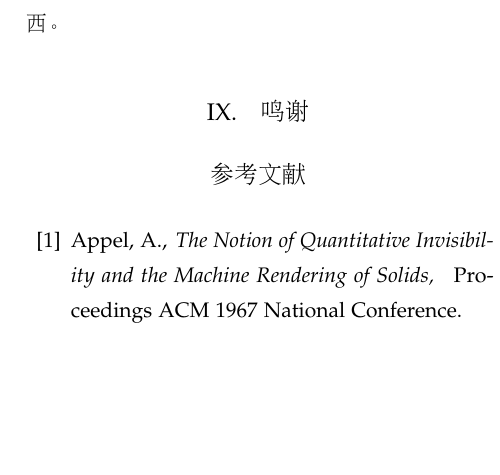
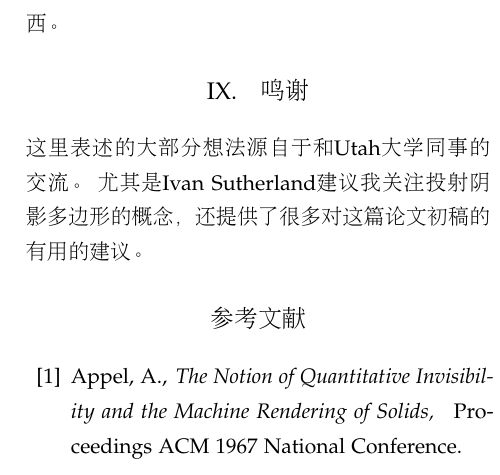
Before and after one commit to Sorosliu1029/Computer_Graphics, a LaTeX document (english_graphics_paper_translation/shadow_algorithm_translated.tex, which reads english_graphics_paper_translation/sections/acknowledgements.tex): part of one column of page 8 of 9, cut so that both start at the same text, the shorter picture padded with empty space. Compiled offline with pdfLaTeX.

Commit message:
finish acknowledgement part

```diff
--- a/english_graphics_paper_translation/sections/acknowledgements.tex
+++ b/english_graphics_paper_translation/sections/acknowledgements.tex
@@ -1 +1,3 @@
 \section{鸣谢}
+这里表述的大部分想法源自于和Utah大学同事的交流。
+尤其是Ivan Sutherland建议我关注投射阴影多边形的概念，还提供了很多对这篇论文初稿的有用的建议。
```
Also changed, not shown: english_graphics_paper_translation/shadow_algorithm_translated.pdf.
